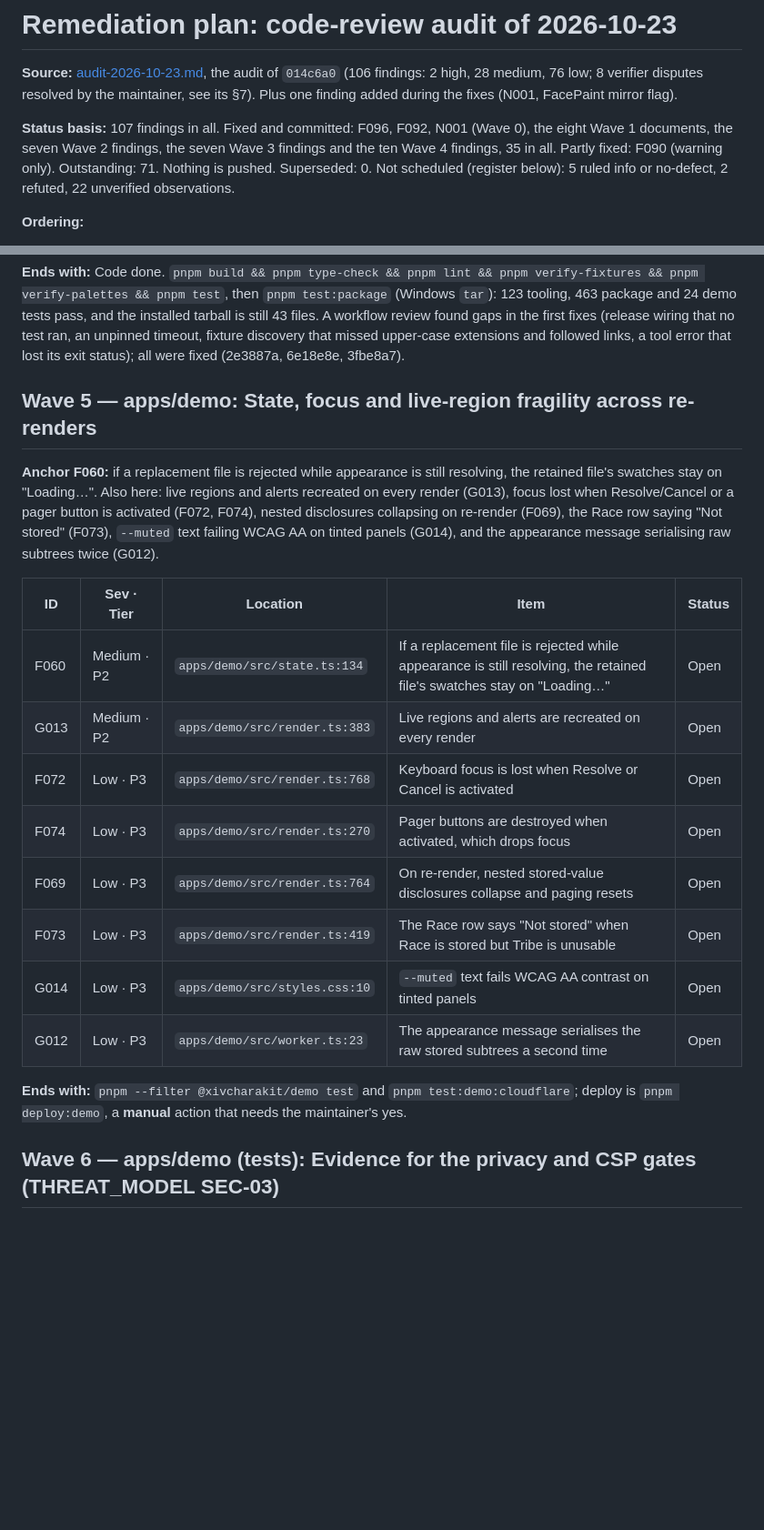
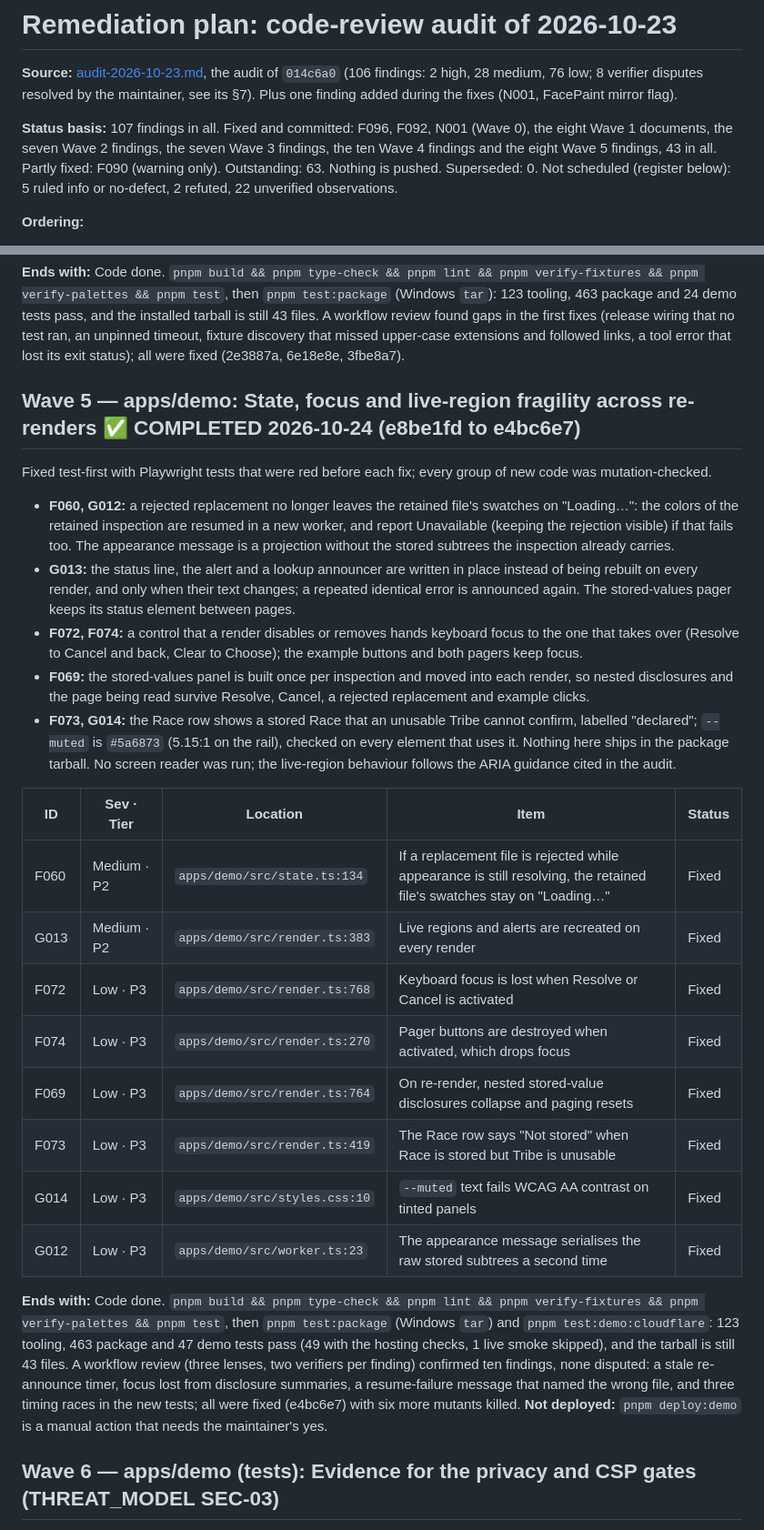
Before and after one commit to FlashGalatine/XIVCharaKit, a Markdown page: docs/audit-2026-10-23-remediation-plan.md, 2 parts joined by grey strips. Shown at 91% size. Rendered like a GitHub page; blank space fills up the shorter version.

Commit message:
docs: mark Wave 5 complete in the remediation plan and audit report
Co-Authored-By: Claude Sonnet 5.5 <noreply@anthropic.com>

```diff
--- a/docs/audit-2026-10-23-remediation-plan.md
+++ b/docs/audit-2026-10-23-remediation-plan.md
@@ -2,7 +2,7 @@
 
 **Source:** [audit-2026-10-23.md](audit-2026-10-23.md), the audit of `014c6a0` (106 findings: 2 high, 28 medium, 76 low; 8 verifier disputes resolved by the maintainer, see its §7). Plus one finding added during the fixes (N001, FacePaint mirror flag).
 
-**Status basis:** 107 findings in all. Fixed and committed: F096, F092, N001 (Wave 0), the eight Wave 1 documents, the seven Wave 2 findings, the seven Wave 3 findings and the ten Wave 4 findings, 35 in all. Partly fixed: F090 (warning only). Outstanding: 71. Nothing is pushed. Superseded: 0. Not scheduled (register below): 5 ruled info or no-defect, 2 refuted, 22 unverified observations.
+**Status basis:** 107 findings in all. Fixed and committed: F096, F092, N001 (Wave 0), the eight Wave 1 documents, the seven Wave 2 findings, the seven Wave 3 findings, the ten Wave 4 findings and the eight Wave 5 findings, 43 in all. Partly fixed: F090 (warning only). Outstanding: 63. Nothing is pushed. Superseded: 0. Not scheduled (register below): 5 ruled info or no-defect, 2 refuted, 22 unverified observations.
 
 **Ordering:**
 1. One deploy unit per wave, each ending in a named gate or release. Waves are the equivalent of the sprints in the XIV Dye Tools remediation plans.
@@ -128,22 +128,28 @@ Nothing here ships in the package tarball; all of it is a gate that must still f
 
 **Ends with:** Code done. `pnpm build && pnpm type-check && pnpm lint && pnpm verify-fixtures && pnpm verify-palettes && pnpm test`, then `pnpm test:package` (Windows `tar`): 123 tooling, 463 package and 24 demo tests pass, and the installed tarball is still 43 files. A workflow review found gaps in the first fixes (release wiring that no test ran, an unpinned timeout, fixture discovery that missed upper-case extensions and followed links, a tool error that lost its exit status); all were fixed (2e3887a, 6e18e8e, 3fbe8a7).
 
-## Wave 5 — apps/demo: State, focus and live-region fragility across re-renders
+## Wave 5 — apps/demo: State, focus and live-region fragility across re-renders ✅ COMPLETED 2026-10-24 (e8be1fd to e4bc6e7)
 
-**Anchor F060:** if a replacement file is rejected while appearance is still resolving, the retained file's swatches stay on "Loading…". Also here: live regions and alerts recreated on every render (G013), focus lost when Resolve/Cancel or a pager button is activated (F072, F074), nested disclosures collapsing on re-render (F069), the Race row saying "Not stored" (F073), `--muted` text failing WCAG AA on tinted panels (G014), and the appearance message serialising raw subtrees twice (G012).
+Fixed test-first with Playwright tests that were red before each fix; every group of new code was mutation-checked.
+- **F060, G012:** a rejected replacement no longer leaves the retained file's swatches on "Loading…": the colors of the retained inspection are resumed in a new worker, and report Unavailable (keeping the rejection visible) if that fails too. The appearance message is a projection without the stored subtrees the inspection already carries.
+- **G013:** the status line, the alert and a lookup announcer are written in place instead of being rebuilt on every render, and only when their text changes; a repeated identical error is announced again. The stored-values pager keeps its status element between pages.
+- **F072, F074:** a control that a render disables or removes hands keyboard focus to the one that takes over (Resolve to Cancel and back, Clear to Choose); the example buttons and both pagers keep focus.
+- **F069:** the stored-values panel is built once per inspection and moved into each render, so nested disclosures and the page being read survive Resolve, Cancel, a rejected replacement and example clicks.
+- **F073, G014:** the Race row shows a stored Race that an unusable Tribe cannot confirm, labelled "declared"; `--muted` is `#5a6873` (5.15:1 on the rail), checked on every element that uses it.
+Nothing here ships in the package tarball. No screen reader was run; the live-region behaviour follows the ARIA guidance cited in the audit.
 
 | ID | Sev · Tier | Location | Item | Status |
 |---|---|---|---|---|
-| F060 | Medium · P2 | `apps/demo/src/state.ts:134` | If a replacement file is rejected while appearance is still resolving, the retained file's swatches stay on "Loading…" | Open |
-| G013 | Medium · P2 | `apps/demo/src/render.ts:383` | Live regions and alerts are recreated on every render | Open |
-| F072 | Low · P3 | `apps/demo/src/render.ts:768` | Keyboard focus is lost when Resolve or Cancel is activated | Open |
-| F074 | Low · P3 | `apps/demo/src/render.ts:270` | Pager buttons are destroyed when activated, which drops focus | Open |
-| F069 | Low · P3 | `apps/demo/src/render.ts:764` | On re-render, nested stored-value disclosures collapse and paging resets | Open |
-| F073 | Low · P3 | `apps/demo/src/render.ts:419` | The Race row says "Not stored" when Race is stored but Tribe is unusable | Open |
-| G014 | Low · P3 | `apps/demo/src/styles.css:10` | `--muted` text fails WCAG AA contrast on tinted panels | Open |
-| G012 | Low · P3 | `apps/demo/src/worker.ts:23` | The appearance message serialises the raw stored subtrees a second time | Open |
+| F060 | Medium · P2 | `apps/demo/src/state.ts:134` | If a replacement file is rejected while appearance is still resolving, the retained file's swatches stay on "Loading…" | Fixed |
+| G013 | Medium · P2 | `apps/demo/src/render.ts:383` | Live regions and alerts are recreated on every render | Fixed |
+| F072 | Low · P3 | `apps/demo/src/render.ts:768` | Keyboard focus is lost when Resolve or Cancel is activated | Fixed |
+| F074 | Low · P3 | `apps/demo/src/render.ts:270` | Pager buttons are destroyed when activated, which drops focus | Fixed |
+| F069 | Low · P3 | `apps/demo/src/render.ts:764` | On re-render, nested stored-value disclosures collapse and paging resets | Fixed |
+| F073 | Low · P3 | `apps/demo/src/render.ts:419` | The Race row says "Not stored" when Race is stored but Tribe is unusable | Fixed |
+| G014 | Low · P3 | `apps/demo/src/styles.css:10` | `--muted` text fails WCAG AA contrast on tinted panels | Fixed |
+| G012 | Low · P3 | `apps/demo/src/worker.ts:23` | The appearance message serialises the raw stored subtrees a second time | Fixed |
 
-**Ends with:** `pnpm --filter @xivcharakit/demo test` and `pnpm test:demo:cloudflare`; deploy is `pnpm deploy:demo`, a **manual** action that needs the maintainer's yes.
+**Ends with:** Code done. `pnpm build && pnpm type-check && pnpm lint && pnpm verify-fixtures && pnpm verify-palettes && pnpm test`, then `pnpm test:package` (Windows `tar`) and `pnpm test:demo:cloudflare`: 123 tooling, 463 package and 47 demo tests pass (49 with the hosting checks, 1 live smoke skipped), and the tarball is still 43 files. A workflow review (three lenses, two verifiers per finding) confirmed ten findings, none disputed: a stale re-announce timer, focus lost from disclosure summaries, a resume-failure message that named the wrong file, and three timing races in the new tests; all were fixed (e4bc6e7) with six more mutants killed. **Not deployed:** `pnpm deploy:demo` is a manual action that needs the maintainer's yes.
 
 ## Wave 6 — apps/demo (tests): Evidence for the privacy and CSP gates (THREAT_MODEL SEC-03)
 
```
Also changed, not shown: other parts of docs/audit-2026-10-23-remediation-plan.md (+1 -1 lines), docs/audit-2026-10-23.md (+2 -0 lines).
